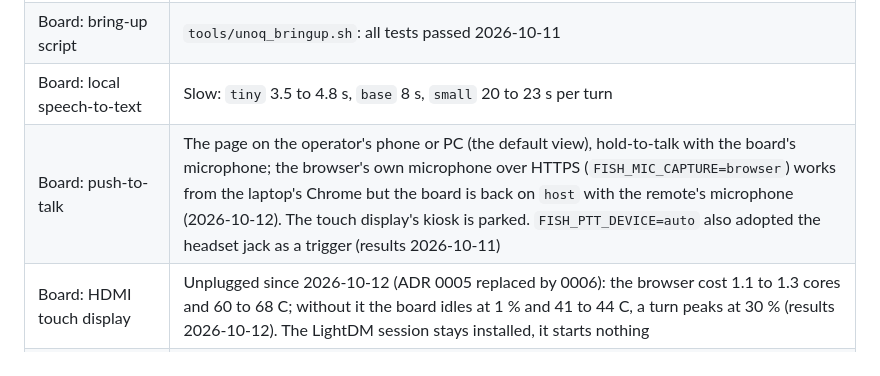
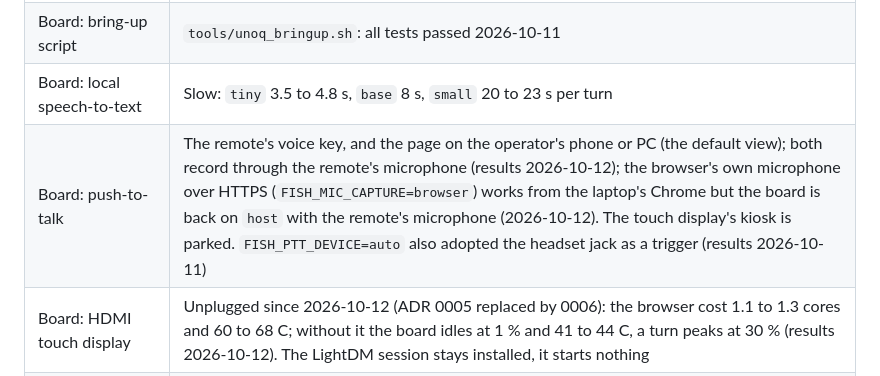
Before and after one commit to alexandergmzx/fish_brain, a Markdown page: CLAUDE.md, the part around the change. Rendered like a GitHub page.

Commit message:
results: the remote as trigger and microphone

```diff
--- a/CLAUDE.md
+++ b/CLAUDE.md
@@ -38,7 +38,7 @@ data when warranted.
 | Board: MCU firmware | Big_mouth `braintip` (`unoq/BigMouthQ`) flashed 2026-10-11, no drivers attached: protocol transcript 122 of 122, pulses within 1 ms, 9,999 of 9,999 lines in a soak. LED matrix mirrors the nine L298 signals. PWM measured good on D3, D5, D6 |
 | Board: bring-up script | `tools/unoq_bringup.sh`: all tests passed 2026-10-11 |
 | Board: local speech-to-text | Slow: `tiny` 3.5 to 4.8 s, `base` 8 s, `small` 20 to 23 s per turn |
-| Board: push-to-talk | The page on the operator's phone or PC (the default view), hold-to-talk with the board's microphone; the browser's own microphone over HTTPS (`FISH_MIC_CAPTURE=browser`) works from the laptop's Chrome but the board is back on `host` with the remote's microphone (2026-10-12). The touch display's kiosk is parked. `FISH_PTT_DEVICE=auto` also adopted the headset jack as a trigger (results 2026-10-11) |
+| Board: push-to-talk | The remote's voice key, and the page on the operator's phone or PC (the default view); both record through the remote's microphone (results 2026-10-12); the browser's own microphone over HTTPS (`FISH_MIC_CAPTURE=browser`) works from the laptop's Chrome but the board is back on `host` with the remote's microphone (2026-10-12). The touch display's kiosk is parked. `FISH_PTT_DEVICE=auto` also adopted the headset jack as a trigger (results 2026-10-11) |
 | Board: HDMI touch display | Unplugged since 2026-10-12 (ADR 0005 replaced by 0006): the browser cost 1.1 to 1.3 cores and 60 to 68 C; without it the board idles at 1 % and 41 to 44 C, a turn peaks at 30 % (results 2026-10-12). The LightDM session stays installed, it starts nothing |
 | The reading (la lectura) | Built (ADR 0007, proposed): badge photo on the phone → `gpt-6-luna` through the board (4.3 to 6.7 s, 1163 image tokens, surnames split, accents restored: `docs/results/2026-10-11-reading-badge.md`) → the fish asks "¿Tú eres X?" → the answer is a turn. Not yet tried with a real badge or on the phone |
 | Motors on the UNO Q (L298N), Billy Bass #2 calibration | Not started. Before wiring: 10 k pull-downs on D6, D3, D5 and on D7, D8 (D8 is pulled high in reset) |
```
Also changed, not shown: docs/results/2026-10-12-remote-microphone.md (added, +25 -0 lines).
